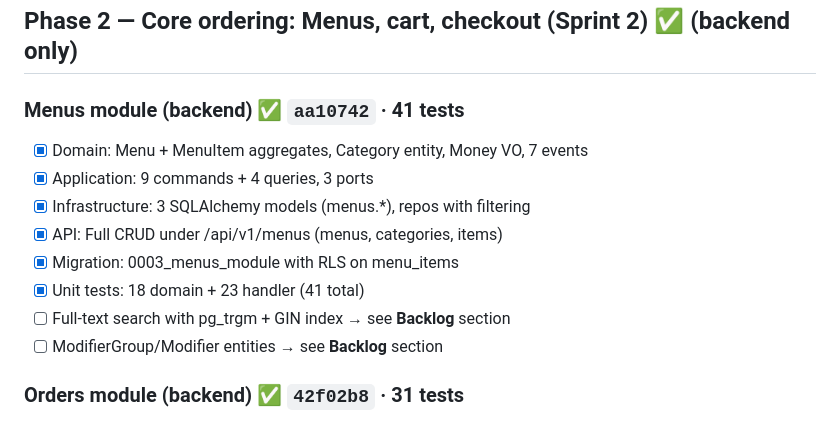
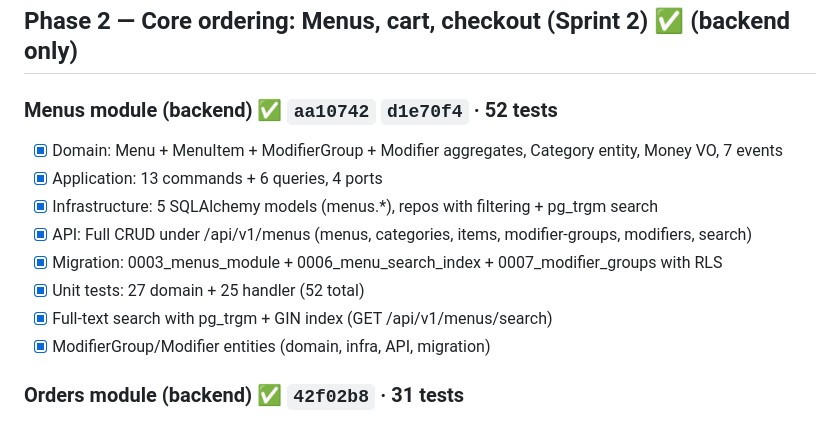
Before and after one commit to flexmindinnovations/restaurant-platform, a Markdown page: docs/TODO.md, the part around the change. Rendered like a GitHub page.

Commit message:
docs: update Phase 2 Menus section with completed backlog items

```diff
--- a/docs/TODO.md
+++ b/docs/TODO.md
@@ -81,15 +81,15 @@
 
 ## Phase 2 — Core ordering: Menus, cart, checkout (Sprint 2) ✅ (backend only)
 
-### Menus module (backend) ✅ `aa10742` · 41 tests
-- [x] Domain: Menu + MenuItem aggregates, Category entity, Money VO, 7 events
-- [x] Application: 9 commands + 4 queries, 3 ports
-- [x] Infrastructure: 3 SQLAlchemy models (menus.*), repos with filtering
-- [x] API: Full CRUD under /api/v1/menus (menus, categories, items)
-- [x] Migration: 0003_menus_module with RLS on menu_items
-- [x] Unit tests: 18 domain + 23 handler (41 total)
-- [ ] Full-text search with pg_trgm + GIN index → see **Backlog** section
-- [ ] ModifierGroup/Modifier entities → see **Backlog** section
+### Menus module (backend) ✅ `aa10742` `d1e70f4` · 52 tests
+- [x] Domain: Menu + MenuItem + ModifierGroup + Modifier aggregates, Category entity, Money VO, 7 events
+- [x] Application: 13 commands + 6 queries, 4 ports
+- [x] Infrastructure: 5 SQLAlchemy models (menus.*), repos with filtering + pg_trgm search
+- [x] API: Full CRUD under /api/v1/menus (menus, categories, items, modifier-groups, modifiers, search)
+- [x] Migration: 0003_menus_module + 0006_menu_search_index + 0007_modifier_groups with RLS
+- [x] Unit tests: 27 domain + 25 handler (52 total)
+- [x] Full-text search with pg_trgm + GIN index (GET /api/v1/menus/search)
+- [x] ModifierGroup/Modifier entities (domain, infra, API, migration)
 
 ### Orders module (backend) ✅ `42f02b8` · 31 tests
 - [x] Domain: Order aggregate (OrderNumber, financial breakdown, state machine, per-status timestamps), Cart aggregate (single-restaurant constraint, item merging), 8 events
```
